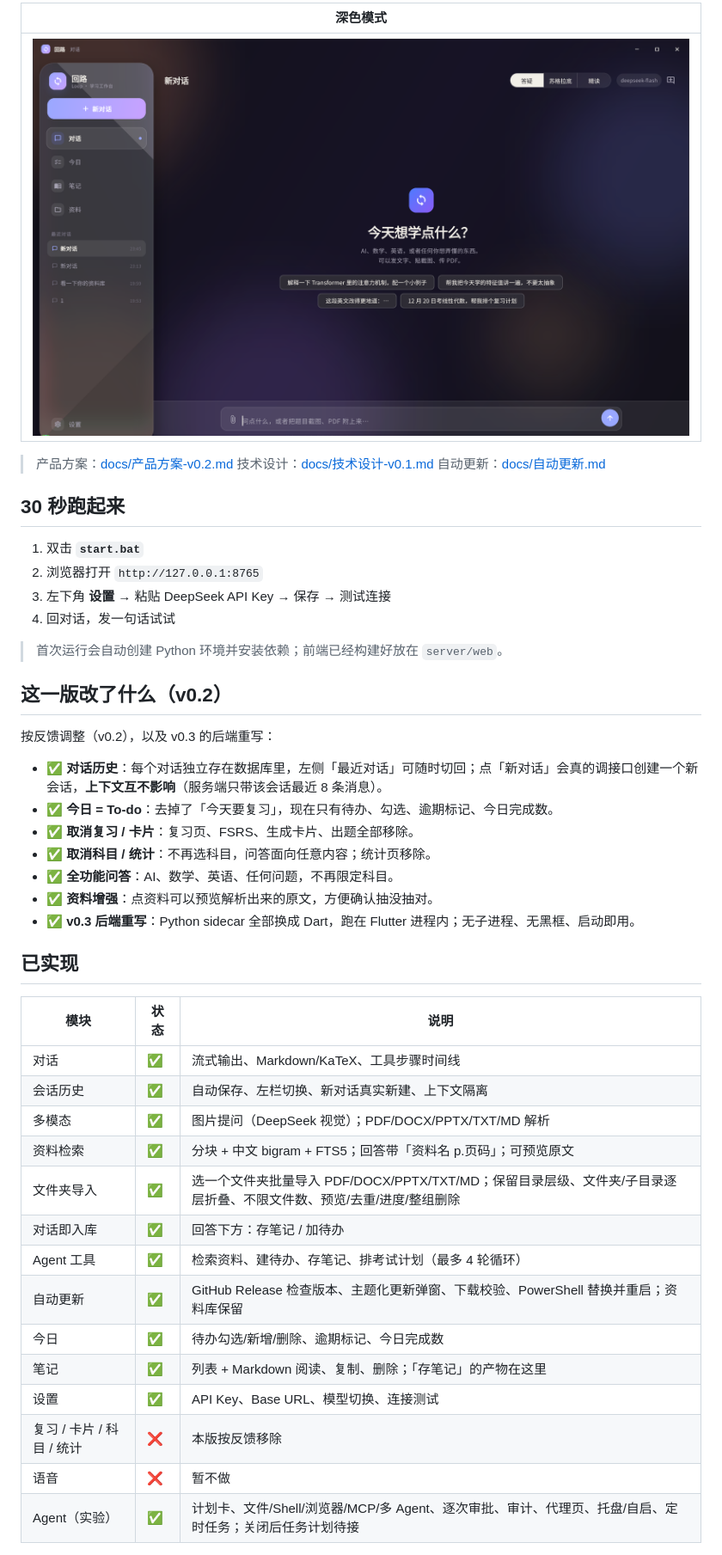
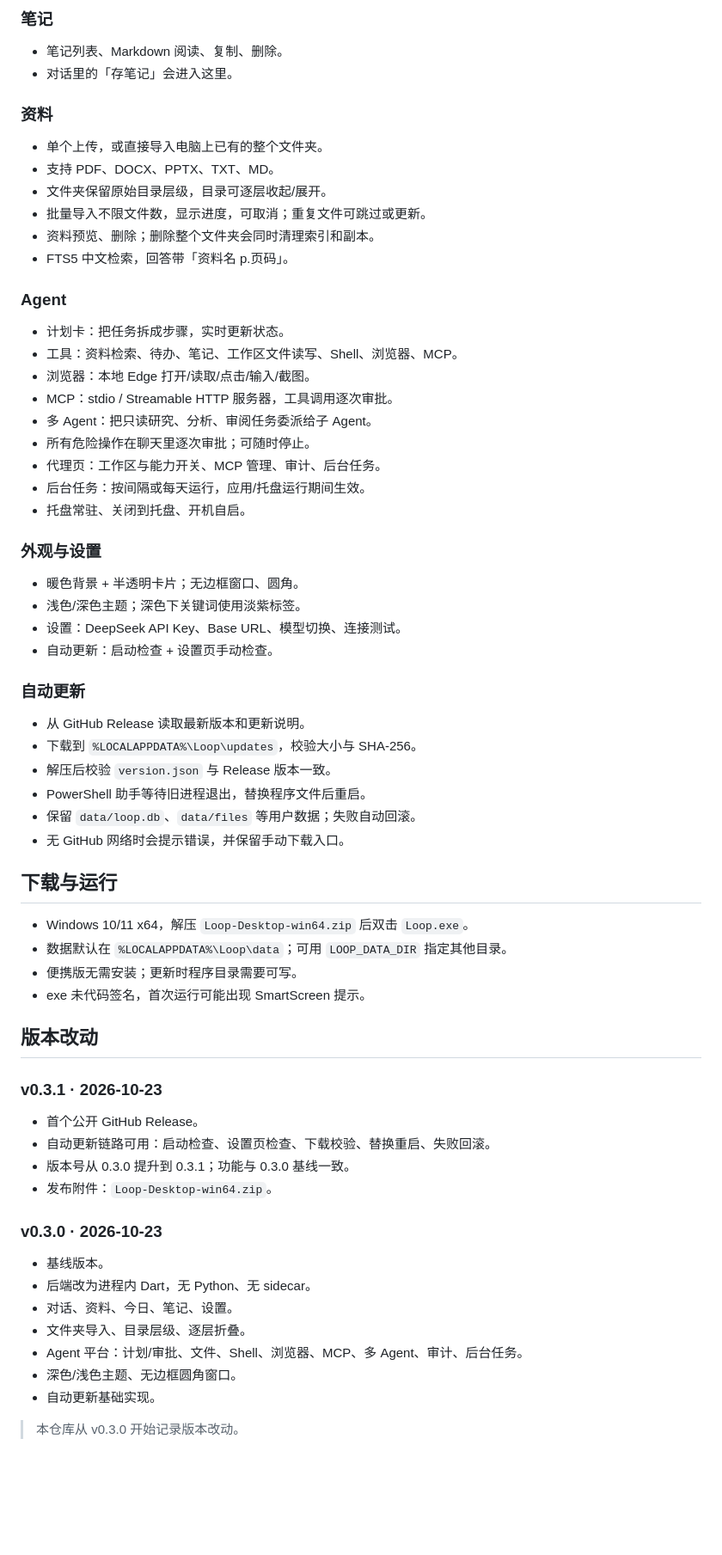
Before and after one commit to wyl123ly/Loop, a Markdown page: README.md, the part around one of its changes. Shown at 86% size. Rendered like a GitHub page; blank space fills up the shorter version.

Commit message:
docs: rewrite README for v0.3.1

```diff
--- a/README.md
+++ b/README.md
@@ -25,49 +27,63 @@
 
-| 深色模式 |
-|---|
-| ![dark](docs/screenshots/chat-dark.png) |
+### 笔记
+- 笔记列表、Markdown 阅读、复制、删除。
+- 对话里的「存笔记」会进入这里。
 
-> 产品方案：[docs/产品方案-v0.2.md](docs/产品方案-v0.2.md)
-> 技术设计：[docs/技术设计-v0.1.md](docs/技术设计-v0.1.md)
-> 自动更新：[docs/自动更新.md](docs/自动更新.md)
+### 资料
+- 单个上传，或直接导入电脑上已有的整个文件夹。
+- 支持 PDF、DOCX、PPTX、TXT、MD。
+- 文件夹保留原始目录层级，目录可逐层收起/展开。
+- 批量导入不限文件数，显示进度，可取消；重复文件可跳过或更新。
+- 资料预览、删除；删除整个文件夹会同时清理索引和副本。
+- FTS5 中文检索，回答带「资料名 p.页码」。
 
-## 30 秒跑起来
+### Agent
+- 计划卡：把任务拆成步骤，实时更新状态。
+- 工具：资料检索、待办、笔记、工作区文件读写、Shell、浏览器、MCP。
+- 浏览器：本地 Edge 打开/读取/点击/输入/截图。
+- MCP：stdio / Streamable HTTP 服务器，工具调用逐次审批。
+- 多 Agent：把只读研究、分析、审阅任务委派给子 Agent。
+- 所有危险操作在聊天里逐次审批；可随时停止。
+- 代理页：工作区与能力开关、MCP 管理、审计、后台任务。
+- 后台任务：按间隔或每天运行，应用/托盘运行期间生效。
+- 托盘常驻、关闭到托盘、开机自启。
 
-1. 双击 **`start.bat`**
-2. 浏览器打开 `http://127.0.0.1:8765`
-3. 左下角 **设置** → 粘贴 DeepSeek API Key → 保存 → 测试连接
-4. 回对话，发一句话试试
+### 外观与设置
+- 暖色背景 + 半透明卡片；无边框窗口、圆角。
+- 浅色/深色主题；深色下关键词使用淡紫标签。
+- 设置：DeepSeek API Key、Base URL、模型切换、连接测试。
+- 自动更新：启动检查 + 设置页手动检查。
 
-> 首次运行会自动创建 Python 环境并安装依赖；前端已经构建好放在 `server/web`。
+### 自动更新
+- 从 GitHub Release 读取最新版本和更新说明。
+- 下载到 `%LOCALAPPDATA%\Loop\updates`，校验大小与 SHA-256。
+- 解压后校验 `version.json` 与 Release 版本一致。
+- PowerShell 助手等待旧进程退出，替换程序文件后重启。
+- 保留 `data/loop.db`、`data/files` 等用户数据；失败自动回滚。
+- 无 GitHub 网络时会提示错误，并保留手动下载入口。
 
-## 这一版改了什么（v0.2）
+## 下载与运行
+- Windows 10/11 x64，解压 `Loop-Desktop-win64.zip` 后双击 `Loop.exe`。
+- 数据默认在 `%LOCALAPPDATA%\Loop\data`；可用 `LOOP_DATA_DIR` 指定其他目录。
+- 便携版无需安装；更新时程序目录需要可写。
+- exe 未代码签名，首次运行可能出现 SmartScreen 提示。
 
-按反馈调整（v0.2），以及 v0.3 的后端重写：
+## 版本改动
 
-- ✅ **对话历史**：每个对话独立存在数据库里，左侧「最近对话」可随时切回；点「新对话」会真的调接口创建一个新会话，**上下文互不影响**（服务端只带该会话最近 8 条消息）。
-- ✅ **今日 = To-do**：去掉了「今天要复习」，现在只有待办、勾选、逾期标记、今日完成数。
-- ✅ **取消复习 / 卡片**：复习页、FSRS、生成卡片、出题全部移除。
-- ✅ **取消科目 / 统计**：不再选科目，问答面向任意内容；统计页移除。
-- ✅ **全功能问答**：AI、数学、英语、任何问题，不再限定科目。
-- ✅ **资料增强**：点资料可以预览解析出来的原文，方便确认抽没抽对。
-- ✅ **v0.3 后端重写**：Python sidecar 全部换成 Dart，跑在 Flutter 进程内；无子进程、无黑框、启动即用。
+### v0.3.1 · 2026-10-23
+- 首个公开 GitHub Release。
+- 自动更新链路可用：启动检查、设置页检查、下载校验、替换重启、失败回滚。
+- 版本号从 0.3.0 提升到 0.3.1；功能与 0.3.0 基线一致。
+- 发布附件：`Loop-Desktop-win64.zip`。
 
-## 已实现
+### v0.3.0 · 2026-10-23
+- 基线版本。
+- 后端改为进程内 Dart，无 Python、无 sidecar。
+- 对话、资料、今日、笔记、设置。
+- 文件夹导入、目录层级、逐层折叠。
+- Agent 平台：计划/审批、文件、Shell、浏览器、MCP、多 Agent、审计、后台任务。
+- 深色/浅色主题、无边框圆角窗口。
+- 自动更新基础实现。
 
-| 模块 | 状态 | 说明 |
-|---|---|---|
-| 对话 | ✅ | 流式输出、Markdown/KaTeX、工具步骤时间线 |
-| 会话历史 | ✅ | 自动保存、左栏切换、新对话真实新建、上下文隔离 |
-| 多模态 | ✅ | 图片提问（DeepSeek 视觉）；PDF/DOCX/PPTX/TXT/MD 解析 |
-| 资料检索 | ✅ | 分块 + 中文 bigram + FTS5；回答带「资料名 p.页码」；可预览原文 |
-| 文件夹导入 | ✅ | 选一个文件夹批量导入 PDF/DOCX/PPTX/TXT/MD；保留目录层级、文件夹/子目录逐层折叠、不限文件数、预览/去重/进度/整组删除 |
-| 对话即入库 | ✅ | 回答下方：存笔记 / 加待办 |
-| Agent 工具 | ✅ | 检索资料、建待办、存笔记、排考试计划（最多 4 轮循环） |
-| 自动更新 | ✅ | GitHub Release 检查版本、主题化更新弹窗、下载校验、PowerShell 替换并重启；资料库保留 |
-| 今日 | ✅ | 待办勾选/新增/删除、逾期标记、今日完成数 |
-| 笔记 | ✅ | 列表 + Markdown 阅读、复制、删除；「存笔记」的产物在这里 |
-| 设置 | ✅ | API Key、Base URL、模型切换、连接测试 |
-| 复习 / 卡片 / 科目 / 统计 | ❌ | 本版按反馈移除 |
-| 语音 | ❌ | 暂不做 |
-| Agent（实验） | ✅ | 计划卡、文件/Shell/浏览器/MCP/多 Agent、逐次审批、审计、代理页、托盘/自启、定时任务；关闭后任务计划待接 |
+> 本仓库从 v0.3.0 开始记录版本改动。
 
```
Also changed, not shown: other parts of README.md (+21 -107 lines).
